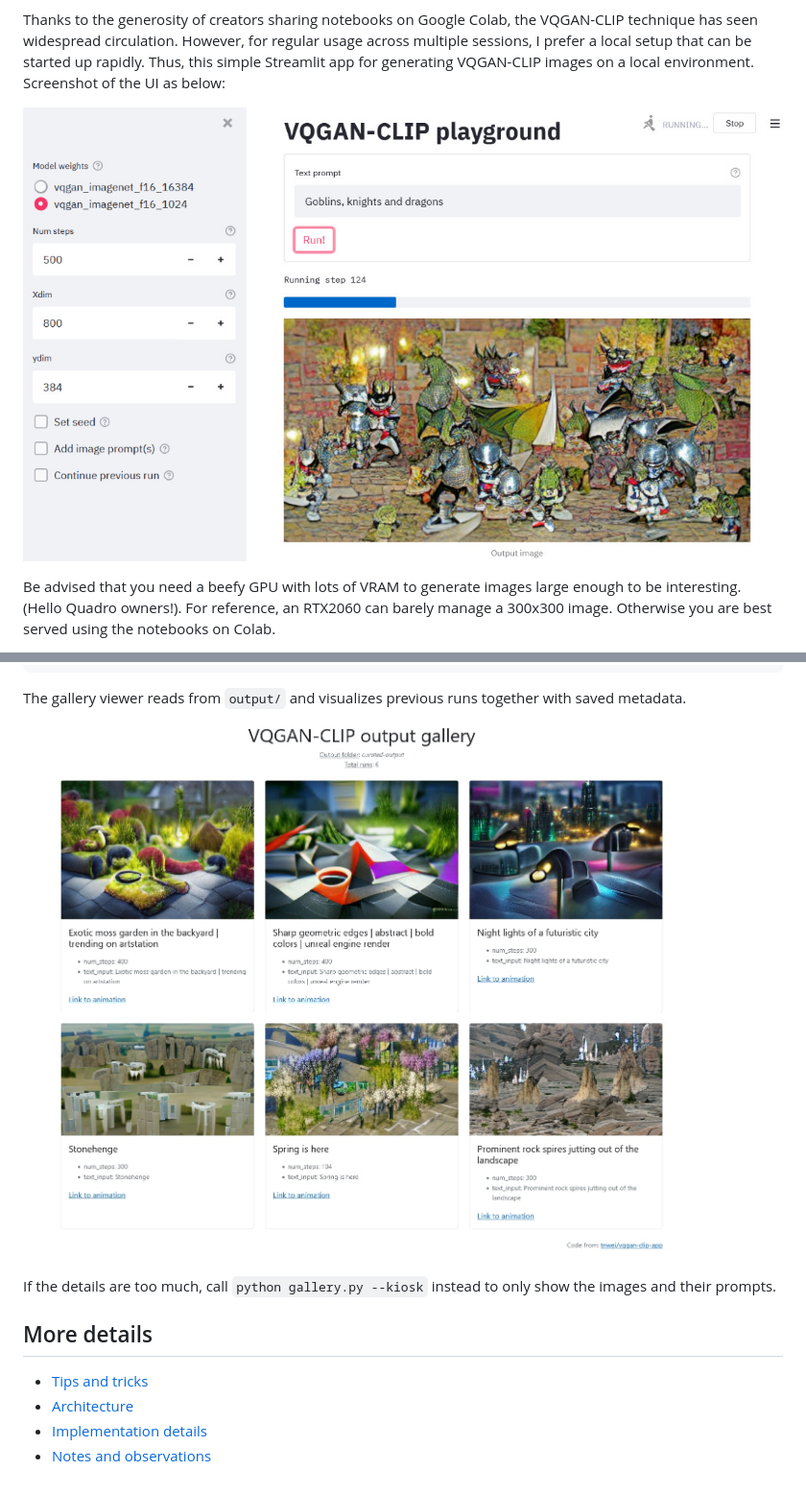
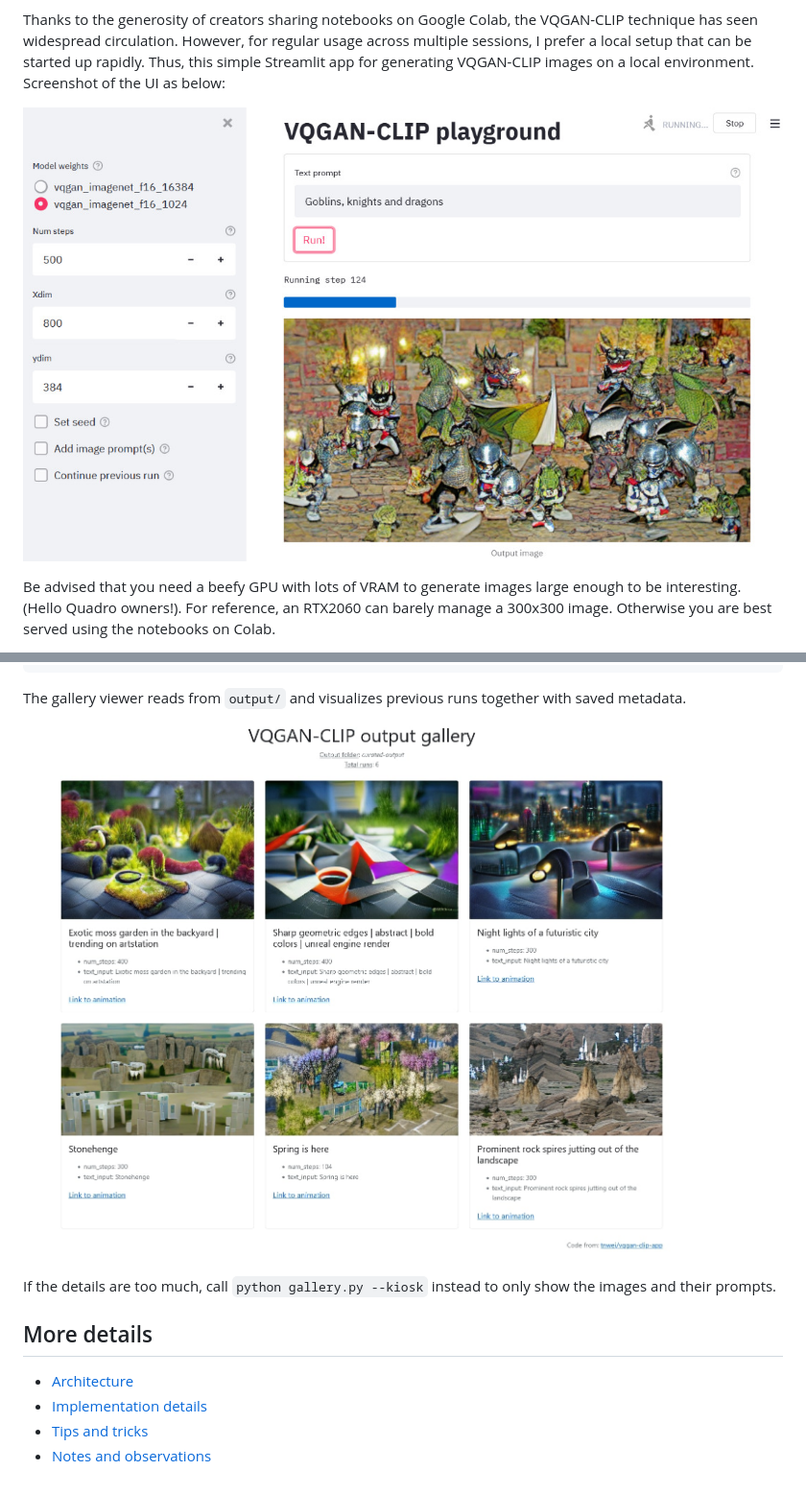
Before and after one commit to tnwei/vqgan-clip-app, a Markdown page: README.md, 2 parts joined by grey strips. Shown: that part at 96% size. Rendered like a GitHub page.

Commit message:
docs: re-org images

```diff
--- a/README.md
+++ b/README.md
@@ -11,7 +11,7 @@ VQGAN-CLIP has been in vogue for generating art using deep learning. Searching t
 
 Thanks to the generosity of creators sharing notebooks on Google Colab, the VQGAN-CLIP technique has seen widespread circulation. However, for regular usage across multiple sessions, I prefer a local setup that can be started up rapidly. Thus, this simple Streamlit app for generating VQGAN-CLIP images on a local environment. Screenshot of the UI as below:
 
-![Screenshot of the UI](docs/ui.jpeg)
+![Screenshot of the UI](docs/images/ui.jpeg)
 
 Be advised that you need a beefy GPU with lots of VRAM to generate images large enough to be interesting. (Hello Quadro owners!). For reference, an RTX2060 can barely manage a 300x300 image. Otherwise you are best served using the notebooks on Colab.
 
@@ -63,13 +63,13 @@ $ tree output
 
 The gallery viewer reads from `output/` and visualizes previous runs together with saved metadata.
 
-![Screenshot of the gallery viewer](docs/gallery.jpg)
+![Screenshot of the gallery viewer](docs/images/gallery.jpg)
 
 If the details are too much, call `python gallery.py --kiosk` instead to only show the images and their prompts.
 
 ## More details
 
-+ [Tips and tricks](docs/tips-n-tricks.md)
 + [Architecture](docs/architecture.md)
 + [Implementation details](docs/implementation-details.md)
++ [Tips and tricks](docs/tips-n-tricks.md)
 + [Notes and observations](docs/notes-and-observations.md)
```
Also changed, not shown: docs/tips-n-tricks.md (+1 -1 lines), docs/images/four-seasons-20210808.jpg (renamed from docs/four-seasons-20210808.jpg), docs/images/gallery.jpg (renamed from docs/gallery.jpg), docs/images/ui.jpeg (renamed from docs/ui.jpeg).
